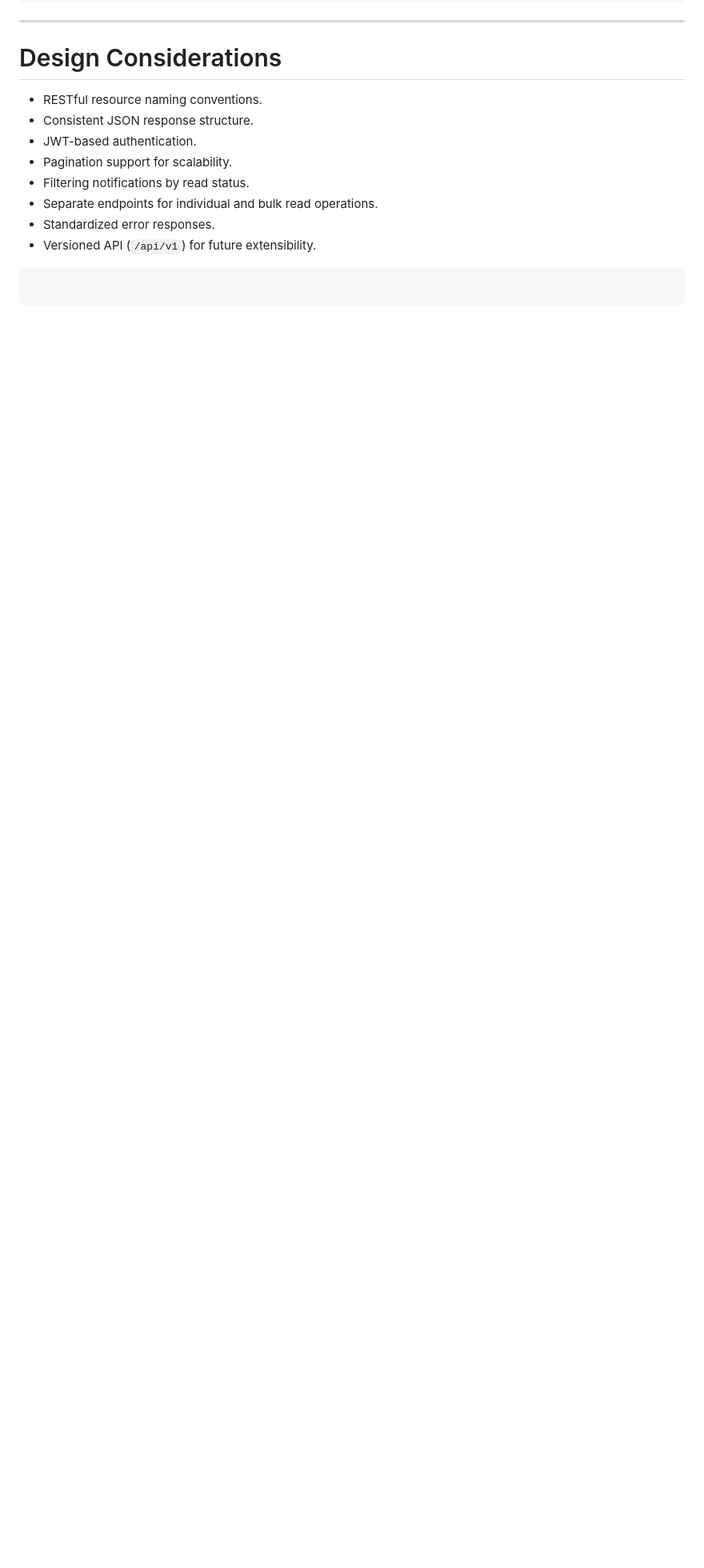
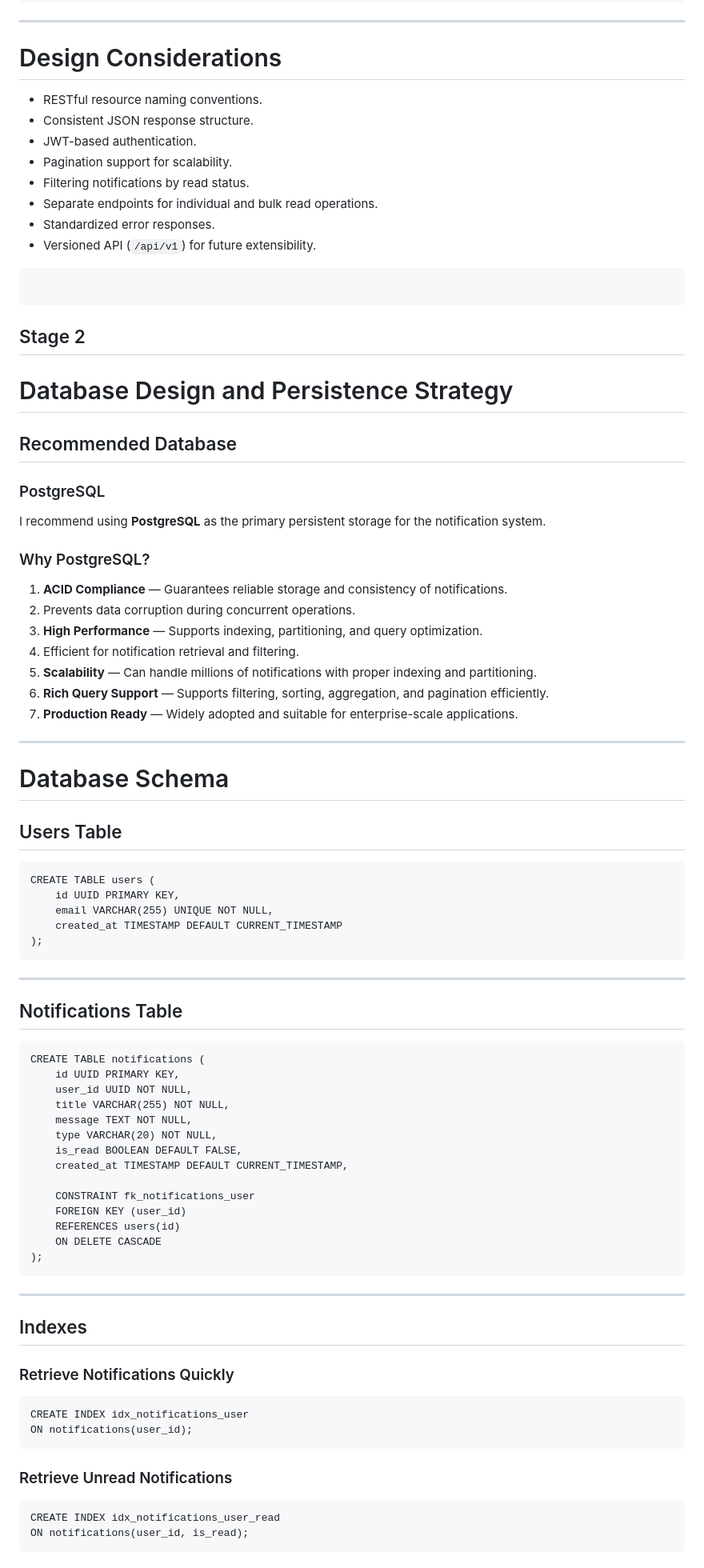
Before and after one commit to Nishanth-core/23BQ1A54G0, a Markdown page: notification_system_design.md, the part around one of its changes. Shown at 80% size. GitHub-like rendering; blank space fills up the shorter version.

Commit message:
chore: add Stage 2 DB design and SQL mappings to notification_system_design.md

````diff
--- a/notification_system_design.md
+++ b/notification_system_design.md
@@ -369,3 +369,76 @@ DELETE /notifications/notif_001
 
 ```
 ```
+
+## Stage 2
+
+# Database Design and Persistence Strategy
+
+## Recommended Database
+
+### PostgreSQL
+I recommend using **PostgreSQL** as the primary persistent storage for the notification system.
+
+### Why PostgreSQL?
+
+1. **ACID Compliance** — Guarantees reliable storage and consistency of notifications.
+2. Prevents data corruption during concurrent operations.
+3. **High Performance** — Supports indexing, partitioning, and query optimization.
+4. Efficient for notification retrieval and filtering.
+5. **Scalability** — Can handle millions of notifications with proper indexing and partitioning.
+6. **Rich Query Support** — Supports filtering, sorting, aggregation, and pagination efficiently.
+7. **Production Ready** — Widely adopted and suitable for enterprise-scale applications.
+
+---
+
+# Database Schema
+
+## Users Table
+
+```
+CREATE TABLE users (
+    id UUID PRIMARY KEY,
+    email VARCHAR(255) UNIQUE NOT NULL,
+    created_at TIMESTAMP DEFAULT CURRENT_TIMESTAMP
+);
+```
+
+---
+
+## Notifications Table
+
+```
+CREATE TABLE notifications (
+    id UUID PRIMARY KEY,
+    user_id UUID NOT NULL,
+    title VARCHAR(255) NOT NULL,
+    message TEXT NOT NULL,
+    type VARCHAR(20) NOT NULL,
+    is_read BOOLEAN DEFAULT FALSE,
+    created_at TIMESTAMP DEFAULT CURRENT_TIMESTAMP,
+
+    CONSTRAINT fk_notifications_user
+    FOREIGN KEY (user_id)
+    REFERENCES users(id)
+    ON DELETE CASCADE
+);
+```
+
+---
+
+## Indexes
+
+### Retrieve Notifications Quickly
+
+```
+CREATE INDEX idx_notifications_user
+ON notifications(user_id);
+```
+
+### Retrieve Unread Notifications
+
+```
+CREATE INDEX idx_notifications_user_read
+ON notifications(user_id, is_read);
+```
+
````
Also changed, not shown: other parts of notification_system_design.md (+160 -0 lines).
